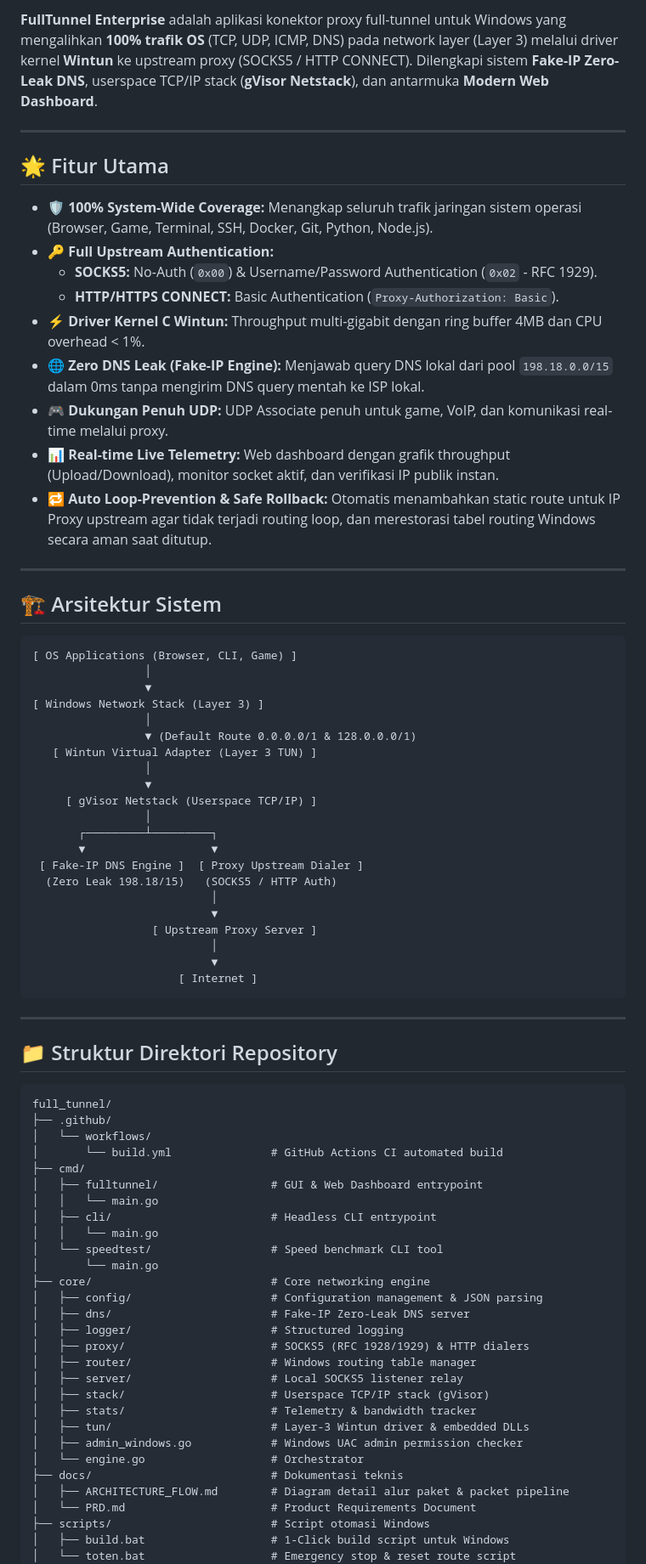
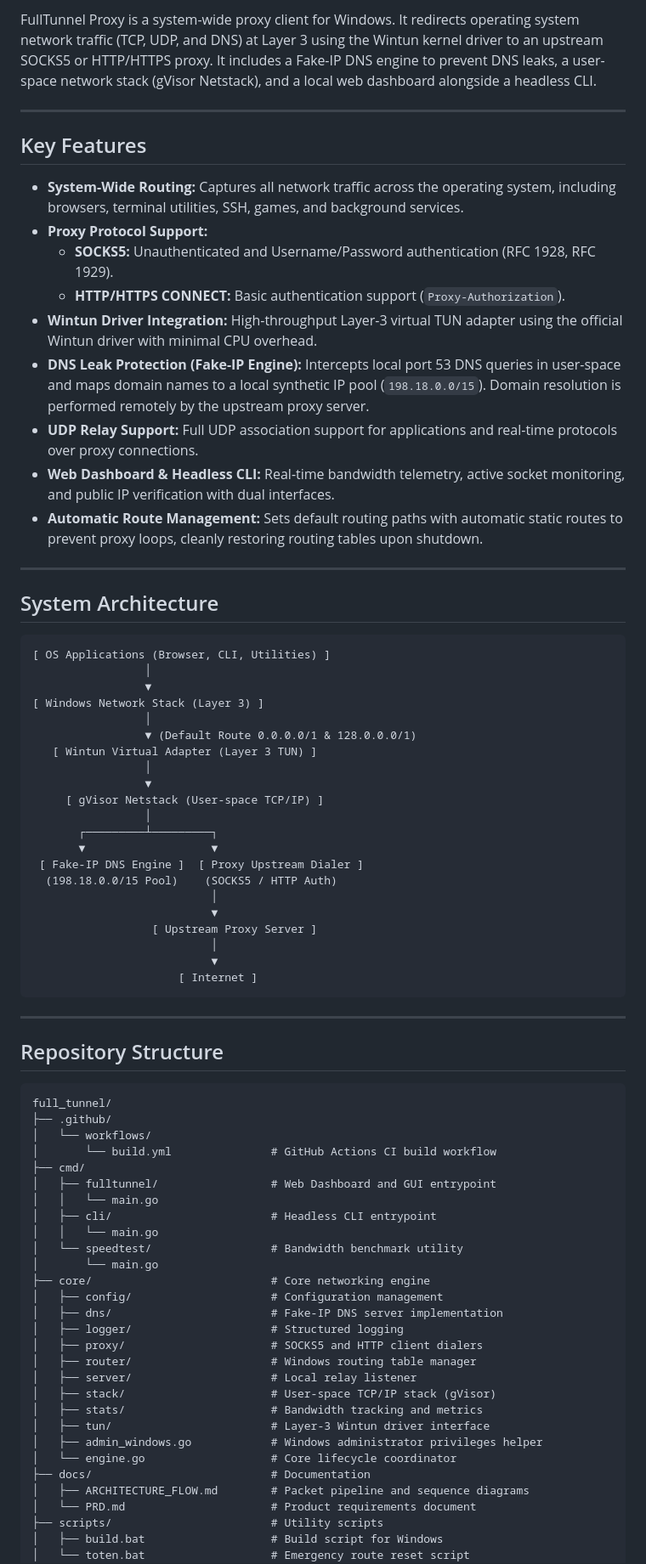
Before and after one commit to Kapiarso/fulltunnel-proxy, a Markdown page: README.md, the part around one of its changes. Shown at 85% size. Rendered like a GitHub page.

````diff
--- a/README.md
+++ b/README.md
@@ -8,26 +8,26 @@
 
-**FullTunnel Enterprise** adalah aplikasi konektor proxy full-tunnel untuk Windows yang mengalihkan **100% trafik OS** (TCP, UDP, ICMP, DNS) pada network layer (Layer 3) melalui driver kernel **Wintun** ke upstream proxy (SOCKS5 / HTTP CONNECT). Dilengkapi sistem **Fake-IP Zero-Leak DNS**, userspace TCP/IP stack (**gVisor Netstack**), dan antarmuka **Modern Web Dashboard**.
+FullTunnel Proxy is a system-wide proxy client for Windows. It redirects operating system network traffic (TCP, UDP, and DNS) at Layer 3 using the Wintun kernel driver to an upstream SOCKS5 or HTTP/HTTPS proxy. It includes a Fake-IP DNS engine to prevent DNS leaks, a user-space network stack (gVisor Netstack), and a local web dashboard alongside a headless CLI.
 
 ---
 
-## 🌟 Fitur Utama
+## Key Features
 
-- 🛡️ **100% System-Wide Coverage:** Menangkap seluruh trafik jaringan sistem operasi (Browser, Game, Terminal, SSH, Docker, Git, Python, Node.js).
-- 🔑 **Full Upstream Authentication:**
-  - **SOCKS5:** No-Auth (`0x00`) & Username/Password Authentication (`0x02` - RFC 1929).
-  - **HTTP/HTTPS CONNECT:** Basic Authentication (`Proxy-Authorization: Basic`).
-- ⚡ **Driver Kernel C Wintun:** Throughput multi-gigabit dengan ring buffer 4MB dan CPU overhead < 1%.
-- 🌐 **Zero DNS Leak (Fake-IP Engine):** Menjawab query DNS lokal dari pool `198.18.0.0/15` dalam 0ms tanpa mengirim DNS query mentah ke ISP lokal.
-- 🎮 **Dukungan Penuh UDP:** UDP Associate penuh untuk game, VoIP, dan komunikasi real-time melalui proxy.
-- 📊 **Real-time Live Telemetry:** Web dashboard dengan grafik throughput (Upload/Download), monitor socket aktif, dan verifikasi IP publik instan.
-- 🔁 **Auto Loop-Prevention & Safe Rollback:** Otomatis menambahkan static route untuk IP Proxy upstream agar tidak terjadi routing loop, dan merestorasi tabel routing Windows secara aman saat ditutup.
+- **System-Wide Routing:** Captures all network traffic across the operating system, including browsers, terminal utilities, SSH, games, and background services.
+- **Proxy Protocol Support:**
+  - **SOCKS5:** Unauthenticated and Username/Password authentication (RFC 1928, RFC 1929).
+  - **HTTP/HTTPS CONNECT:** Basic authentication support (`Proxy-Authorization`).
+- **Wintun Driver Integration:** High-throughput Layer-3 virtual TUN adapter using the official Wintun driver with minimal CPU overhead.
+- **DNS Leak Protection (Fake-IP Engine):** Intercepts local port 53 DNS queries in user-space and maps domain names to a local synthetic IP pool (`198.18.0.0/15`). Domain resolution is performed remotely by the upstream proxy server.
+- **UDP Relay Support:** Full UDP association support for applications and real-time protocols over proxy connections.
+- **Web Dashboard & Headless CLI:** Real-time bandwidth telemetry, active socket monitoring, and public IP verification with dual interfaces.
+- **Automatic Route Management:** Sets default routing paths with automatic static routes to prevent proxy loops, cleanly restoring routing tables upon shutdown.
 
 ---
 
-## 🏗️ Arsitektur Sistem
+## System Architecture
 
 ```
-[ OS Applications (Browser, CLI, Game) ]
+[ OS Applications (Browser, CLI, Utilities) ]
                  │
                  ▼
 [ Windows Network Stack (Layer 3) ]
@@ -36,12 +36,12 @@
    [ Wintun Virtual Adapter (Layer 3 TUN) ]
                  │
                  ▼
-     [ gVisor Netstack (Userspace TCP/IP) ]
+     [ gVisor Netstack (User-space TCP/IP) ]
                  │
        ┌─────────┴─────────┐
        ▼                   ▼
  [ Fake-IP DNS Engine ]  [ Proxy Upstream Dialer ]
-  (Zero Leak 198.18/15)   (SOCKS5 / HTTP Auth)
+  (198.18.0.0/15 Pool)    (SOCKS5 / HTTP Auth)
                            │
                            ▼
                   [ Upstream Proxy Server ]
@@ -52,36 +52,36 @@
 
 ---
 
-## 📁 Struktur Direktori Repository
+## Repository Structure
 
 ```
 full_tunnel/
 ├── .github/
 │   └── workflows/
-│       └── build.yml               # GitHub Actions CI automated build
+│       └── build.yml               # GitHub Actions CI build workflow
 ├── cmd/
-│   ├── fulltunnel/                 # GUI & Web Dashboard entrypoint
+│   ├── fulltunnel/                 # Web Dashboard and GUI entrypoint
 │   │   └── main.go
 │   ├── cli/                        # Headless CLI entrypoint
 │   │   └── main.go
-│   └── speedtest/                  # Speed benchmark CLI tool
+│   └── speedtest/                  # Bandwidth benchmark utility
 │       └── main.go
 ├── core/                           # Core networking engine
-│   ├── config/                     # Configuration management & JSON parsing
-│   ├── dns/                        # Fake-IP Zero-Leak DNS server
+│   ├── config/                     # Configuration management
+│   ├── dns/                        # Fake-IP DNS server implementation
 │   ├── logger/                     # Structured logging
-│   ├── proxy/                      # SOCKS5 (RFC 1928/1929) & HTTP dialers
+│   ├── proxy/                      # SOCKS5 and HTTP client dialers
 │   ├── router/                     # Windows routing table manager
-│   ├── server/                     # Local SOCKS5 listener relay
-│   ├── stack/                      # Userspace TCP/IP stack (gVisor)
-│   ├── stats/                      # Telemetry & bandwidth tracker
-│   ├── tun/                        # Layer-3 Wintun driver & embedded DLLs
-│   ├── admin_windows.go            # Windows UAC admin permission checker
-│   └── engine.go                   # Orchestrator
-├── docs/                           # Dokumentasi teknis
-│   ├── ARCHITECTURE_FLOW.md        # Diagram detail alur paket & packet pipeline
-│   └── PRD.md                      # Product Requirements Document
-├── scripts/                        # Script otomasi Windows
-│   ├── build.bat                   # 1-Click build script untuk Windows
-│   └── toten.bat                   # Emergency stop & reset route script
+│   ├── server/                     # Local relay listener
+│   ├── stack/                      # User-space TCP/IP stack (gVisor)
+│   ├── stats/                      # Bandwidth tracking and metrics
+│   ├── tun/                        # Layer-3 Wintun driver interface
+│   ├── admin_windows.go            # Windows administrator privileges helper
+│   └── engine.go                   # Core lifecycle coordinator
+├── docs/                           # Documentation
+│   ├── ARCHITECTURE_FLOW.md        # Packet pipeline and sequence diagrams
+│   └── PRD.md                      # Product requirements document
+├── scripts/                        # Utility scripts
+│   ├── build.bat                   # Build script for Windows
+│   └── toten.bat                   # Emergency route reset script
 ├── web/                            # Embedded Web Dashboard
````
Also changed, not shown: other parts of README.md (+46 -63 lines).
